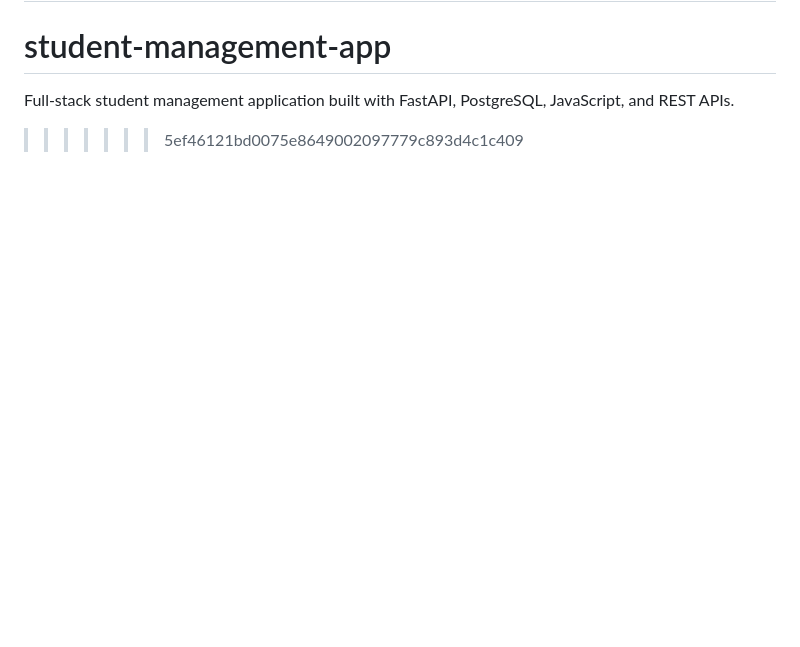
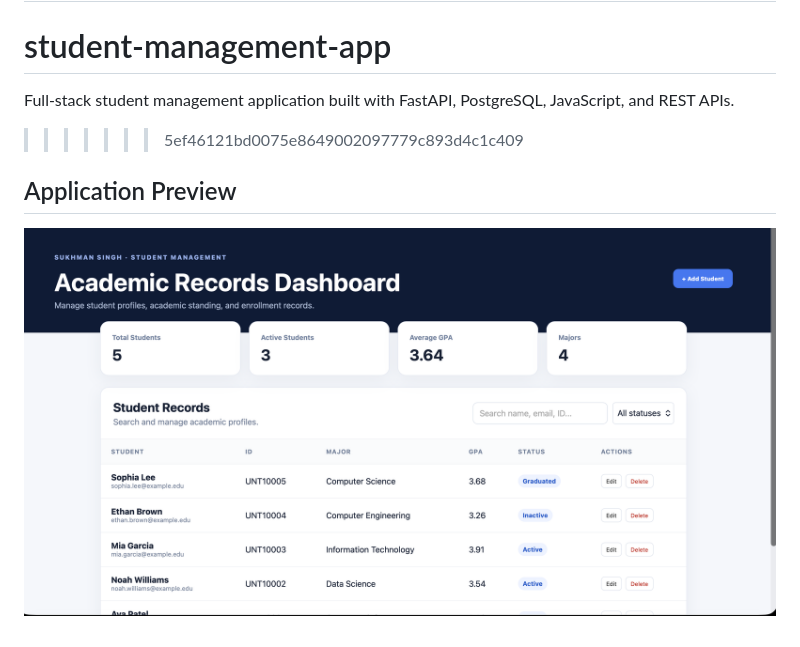
Before and after one commit to Sukhman-Singh007/student-management-app, a Markdown page: README.md, the part around the change. GitHub-like rendering; pictures changed too: screenshots/dashboard.png (added); blank space fills up the shorter version.

Commit message:
Add application dashboard preview

```diff
--- a/README.md
+++ b/README.md
@@ -83,3 +83,7 @@ Do not claim a specific performance improvement such as “40% faster” until y
 # student-management-app
 Full-stack student management application built with FastAPI, PostgreSQL, JavaScript, and REST APIs.
 >>>>>>> 5ef46121bd0075e8649002097779c893d4c1c409
+
+## Application Preview
+
+![Student Management Dashboard](screenshots/dashboard.png)
```
